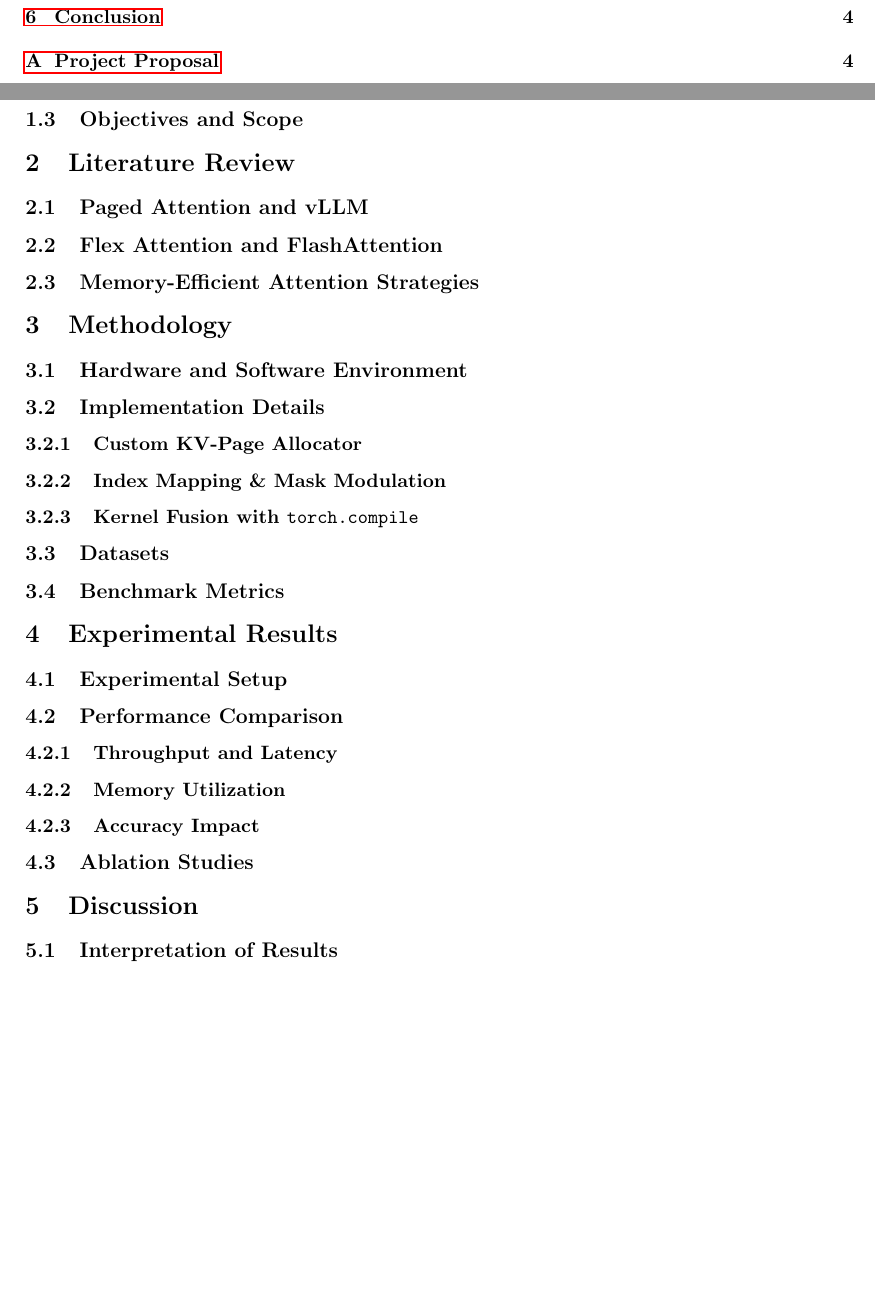
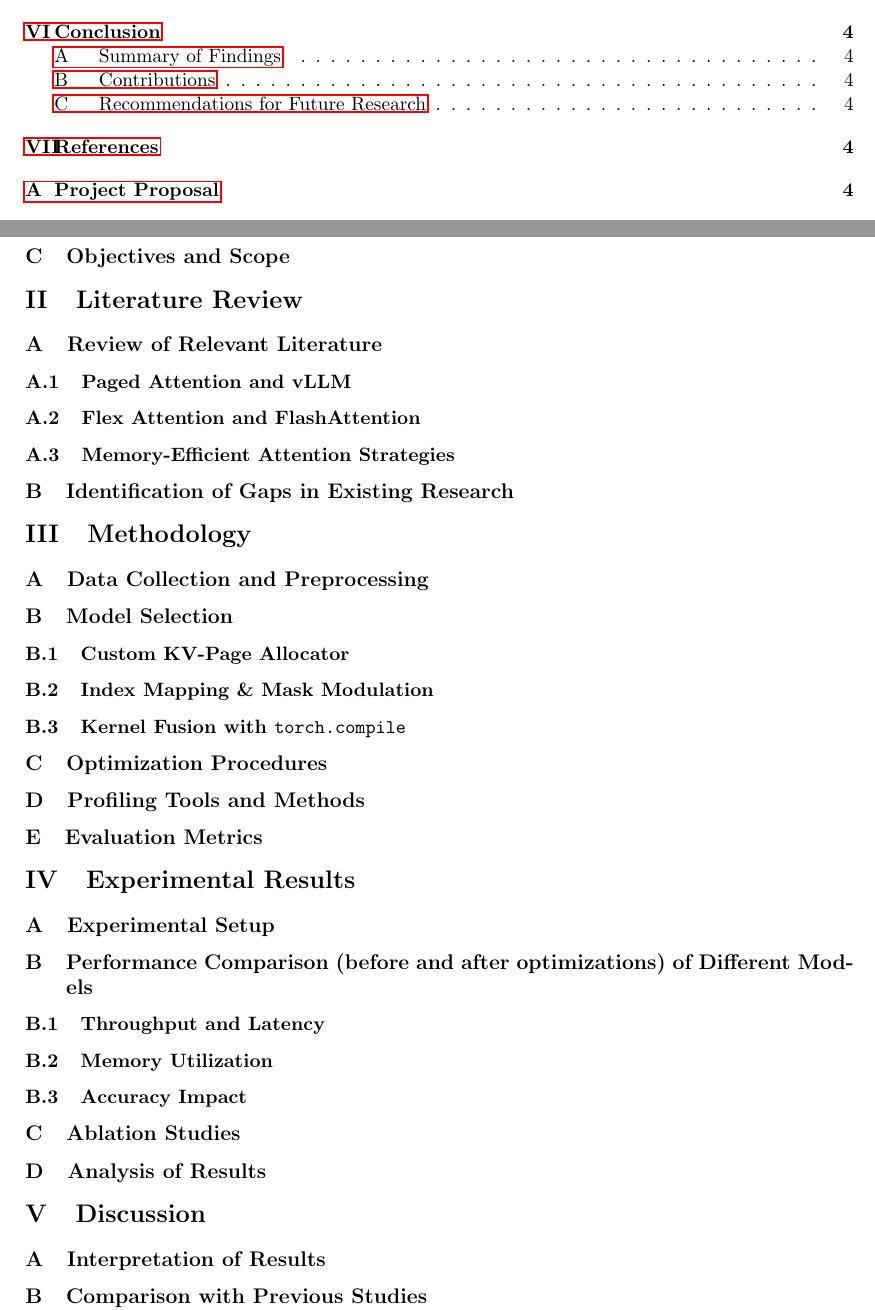
Before and after one commit to foundation-model-stack/foundation-model-stack, a LaTeX paper (final_project/report.tex): two parts of pages 2 and 4 of 4, joined at a grey line, cut so that both start at the same text, the shorter picture padded with empty space. Compiled offline with pdfLaTeX.

Commit message:
Update template for final report

```diff
--- a/final_project/report.tex
+++ b/final_project/report.tex
@@ -6,6 +6,10 @@
 \usepackage{booktabs}
 \usepackage{caption}
 \usepackage{subcaption}
+
+% Use Roman numerals for sections and capital letters for subsections
+\renewcommand{\thesection}{\Roman{section}}
+\renewcommand{\thesubsection}{\Alph{subsection}}
 
 \title{IBM Project 3 --- Implementing Paged Attention in FMS Using Flex Attention}
 \author{
@@ -36,20 +40,24 @@
   % TODO: Bullet the project goals listed in the proposal.
 
 \section{Literature Review}
-  \subsection{Paged Attention and vLLM}
+  \subsection{Review of Relevant Literature}
+  \subsubsection{Paged Attention and vLLM}
   % TODO: Summarize Paged Attention and prior art (e.g.\ vLLM paper).
 
-  \subsection{Flex Attention and FlashAttention}
+  \subsubsection{Flex Attention and FlashAttention}
   % TODO: Discuss Flex Attention library and related fused‑kernel work.
 
-  \subsection{Memory‑Efficient Attention Strategies}
+  \subsubsection{Memory‑Efficient Attention Strategies}
   % TODO: Briefly cover other approaches (Longformer, MQA/GQA, etc.).
 
+  \subsection{Identification of Gaps in Existing Research}
+  % TODO: Summarize open questions unaddressed by prior work.
+
 \section{Methodology}
-  \subsection{Hardware and Software Environment}
+  \subsection{Data Collection and Preprocessing}
   % TODO: List H100/A100 specs, CUDA, PyTorch 2.1, FMS version.
 
-  \subsection{Implementation Details}
+  \subsection{Model Selection}
   \subsubsection{Custom KV‑Page Allocator}
   % TODO
   \subsubsection{Index Mapping \& Mask Modulation}
@@ -57,17 +65,20 @@
   \subsubsection{Kernel Fusion with \texttt{torch.compile}}
   % TODO
 
-  \subsection{Datasets}
+  \subsection{Optimization Procedures}
   % TODO: Synthetic vs real‑world long‑context corpora.
 
-  \subsection{Benchmark Metrics}
+  \subsection{Profiling Tools and Methods}
   % TODO: Throughput (tokens/s), latency, GPU‑mem, accuracy.
+
+  \subsection{Evaluation Metrics}
+  % TODO: Define throughput, latency, memory footprint, and accuracy metrics.
 
 \section{Experimental Results}
   \subsection{Experimental Setup}
   % TODO: Describe testbed configuration and run parameters.
 
-  \subsection{Performance Comparison}
+  \subsection{Performance Comparison (before and after optimizations) of Different Models}
   \subsubsection{Throughput and Latency}
   % TODO: Insert tables/figures.
   \subsubsection{Memory Utilization}
@@ -78,8 +89,13 @@
   \subsection{Ablation Studies}
   % TODO: Page size sensitivity, paging heuristic variants, etc.
 
+  \subsection{Analysis of Results}
+  % TODO: Provide consolidated insight into experimental findings.
+
 \section{Discussion}
   \subsection{Interpretation of Results}
+  % TODO
+  \subsection{Comparison with Previous Studies}
   % TODO
   \subsection{Challenges and Limitations}
   % TODO
```
Also changed, not shown: final_project/report.tex (17 more changed lines).
